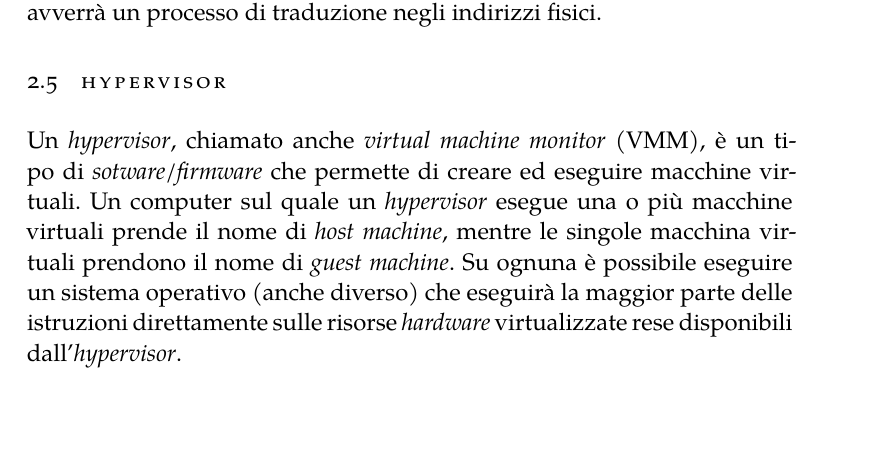
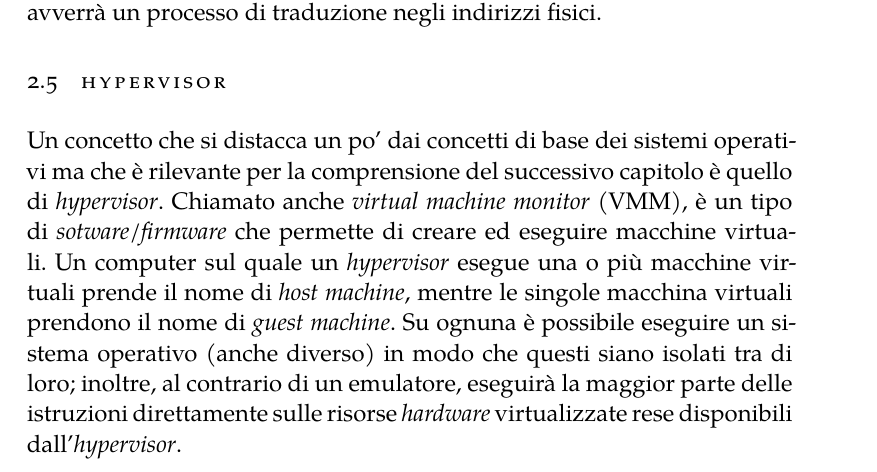
Before and after one commit to Elia-dev/Tesi, a LaTeX thesis (thesis.tex, which reads Chapters/background.tex): part of page 13 of 47, cut so that both start at the same text, the shorter picture padded with empty space. Compiled offline with XeLaTeX; a missing font is replaced by an installed copy or a similar font.

Commit message:
Modifica hypervisor

```diff
--- a/Chapters/background.tex
+++ b/Chapters/background.tex
@@ -61,4 +61,4 @@ Giustamente viene da chiedersi com'è possibile tutto ciò e il meccanismo alla
 In presenza di memoria virtuale quindi non parleremo semplicemente di indirizzi di memoria ma avremo una differenziazione tra indirizzi logici e indirizzi fisici. I programmi lavoreranno solo con indirizzi logici (quindi viene anche facilitata la programmazione) e poi a livello di CPU avverrà un processo di traduzione negli indirizzi fisici.
 
 \section{Hypervisor}
-Un \textit{hypervisor}, chiamato anche \textit{virtual machine monitor} (VMM), è un tipo di \textit{sotware/firmware} che permette di creare ed eseguire macchine virtuali. Un computer sul quale un \textit{hypervisor} esegue una o più macchine virtuali prende il nome di \textit{host machine}, mentre le singole macchina virtuali prendono il nome di \textit{guest machine}. Su ognuna è possibile eseguire un sistema operativo (anche diverso) che eseguirà la maggior parte delle istruzioni direttamente sulle risorse \textit{hardware} virtualizzate rese disponibili dall'\textit{hypervisor}.
+Un concetto che si distacca un po' dai concetti di base dei sistemi operativi ma che è rilevante per la comprensione del successivo capitolo è quello di \textit{hypervisor}. Chiamato anche \textit{virtual machine monitor} (VMM), è un tipo di \textit{sotware/firmware} che permette di creare ed eseguire macchine virtuali. Un computer sul quale un \textit{hypervisor} esegue una o più macchine virtuali prende il nome di \textit{host machine}, mentre le singole macchina virtuali prendono il nome di \textit{guest machine}. Su ognuna è possibile eseguire un sistema operativo (anche diverso) in modo che questi siano isolati tra di loro; inoltre, al contrario di un emulatore, eseguirà la maggior parte delle istruzioni direttamente sulle risorse \textit{hardware} virtualizzate rese disponibili dall'\textit{hypervisor}.
```
Also changed, not shown: thesis.pdf, 2 other files.
